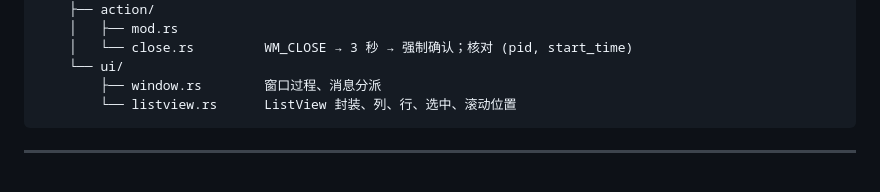
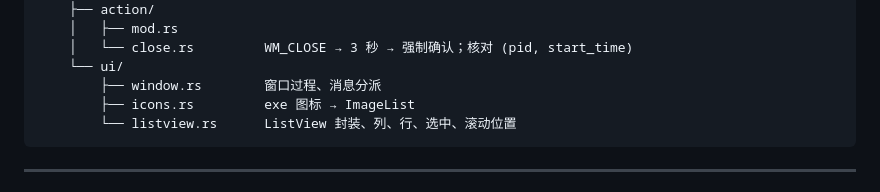
Before and after one commit to Altriaqe/vram-check, a Markdown page: docs/ARCHITECTURE.md, the part around the change. Rendered like a GitHub page.

````diff
--- a/docs/ARCHITECTURE.md
+++ b/docs/ARCHITECTURE.md
@@ -322,6 +322,7 @@ vram-check/
     │   └── close.rs         WM_CLOSE → 3 秒 → 强制确认；核对 (pid, start_time)
     └── ui/
         ├── window.rs        窗口过程、消息分派
+        ├── icons.rs         exe 图标 → ImageList
         └── listview.rs      ListView 封装、列、行、选中、滚动位置
 ```
 
````
Also changed, not shown: README.md (+1 -0 lines), docs/assets/m4-ui.png, docs/assets/programs.png, 9 other files.
